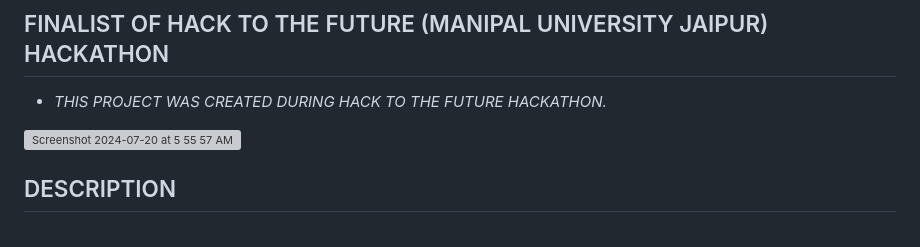
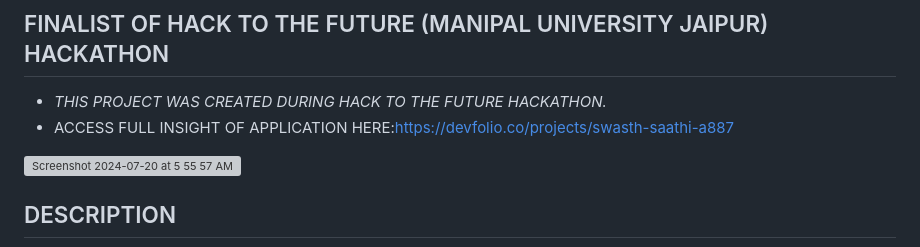
Before and after one commit to itzayush21/Hack_to_the_future, a Markdown page: README.md, the part around the change. Drawn GitHub-style; grey boxes are pictures that could not be loaded.

```diff
--- a/README.md
+++ b/README.md
@@ -3,6 +3,7 @@
 ## FINALIST OF HACK TO THE FUTURE (MANIPAL UNIVERSITY JAIPUR) HACKATHON
 
 * *THIS PROJECT WAS CREATED DURING HACK TO THE FUTURE HACKATHON.*
+* ACCESS FULL INSIGHT OF APPLICATION HERE:https://devfolio.co/projects/swasth-saathi-a887
 
 <img width="811" alt="Screenshot 2024-07-20 at 5 55 57 AM" src="https://github.com/user-attachments/assets/0918213f-c2dc-450f-88c1-d8ae0239ae9f">
 
```
